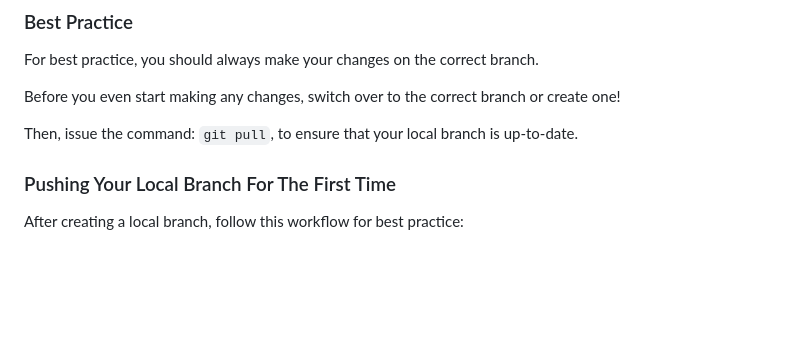
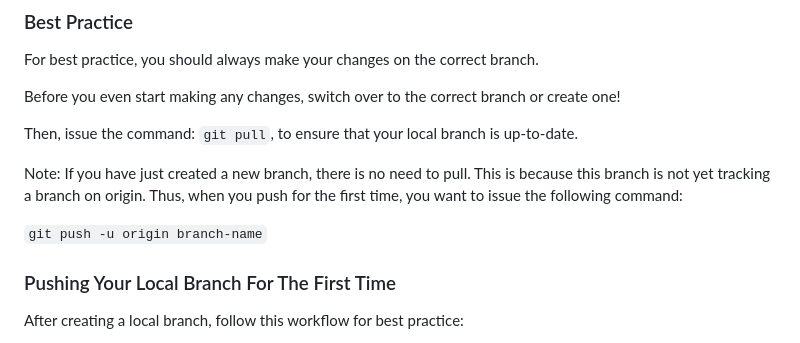
Before and after one commit to mnguyencodes/xubuntu-command-line-git, a Markdown page: commands.md, the part around the change. GitHub-like rendering; blank space fills up the shorter version.

Commit message:
Add note to Best Practice section for clarity

```diff
--- a/commands.md
+++ b/commands.md
@@ -24,6 +24,10 @@ For best practice, you should always make your changes on the correct branch.
 Before you even start making any changes, switch over to the correct branch or create one!
 
 Then, issue the command: `git pull`, to ensure that your local branch is up-to-date.
+
+Note: If you have just created a new branch, there is no need to pull. This is because this branch is not yet tracking a branch on origin. Thus, when you push for the first time, you want to issue the following command:
+
+`git push -u origin branch-name`
 
 ### Pushing Your Local Branch For The First Time
 
```
